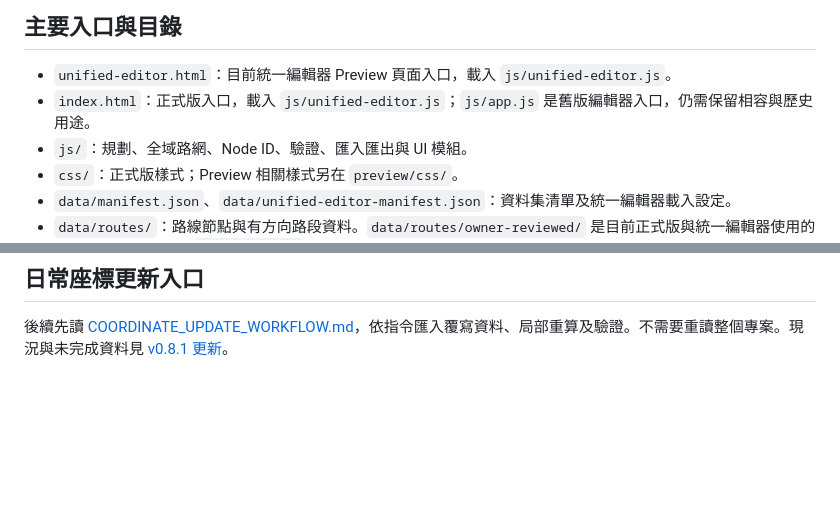
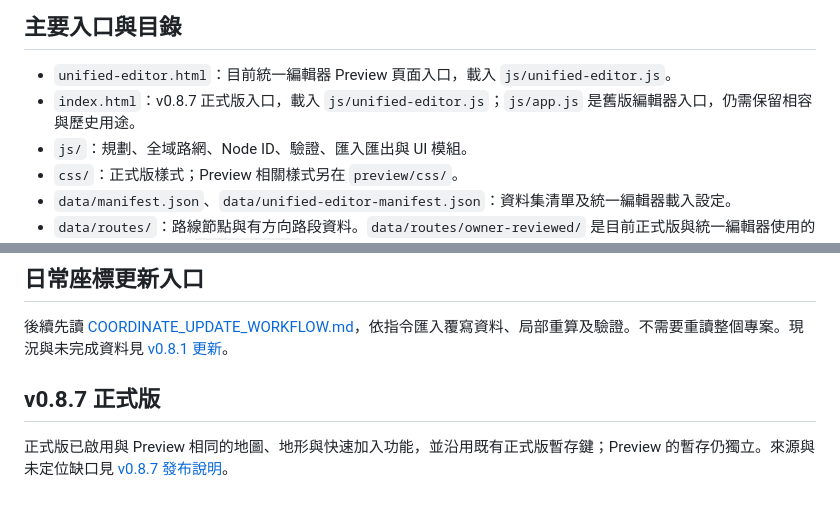
Before and after one commit to jkay-tw/mountain-planner, a Markdown page: docs/PROJECT_GUIDE.md, 2 parts joined by grey strips. Rendered like a GitHub page; blank space fills up the shorter version.

Commit message:
Prepare v0.8.7 production release

```diff
--- a/docs/PROJECT_GUIDE.md
+++ b/docs/PROJECT_GUIDE.md
@@ -5,7 +5,7 @@
 ## 主要入口與目錄
 
 - `unified-editor.html`：目前統一編輯器 Preview 頁面入口，載入 `js/unified-editor.js`。
-- `index.html`：正式版入口，載入 `js/unified-editor.js`；`js/app.js` 是舊版編輯器入口，仍需保留相容與歷史用途。
+- `index.html`：v0.8.7 正式版入口，載入 `js/unified-editor.js`；`js/app.js` 是舊版編輯器入口，仍需保留相容與歷史用途。
 - `js/`：規劃、全域路網、Node ID、驗證、匯入匯出與 UI 模組。
 - `css/`：正式版樣式；Preview 相關樣式另在 `preview/css/`。
 - `data/manifest.json`、`data/unified-editor-manifest.json`：資料集清單及統一編輯器載入設定。
@@ -56,3 +56,7 @@
 ## 日常座標更新入口
 
 後續先讀 [COORDINATE_UPDATE_WORKFLOW.md](COORDINATE_UPDATE_WORKFLOW.md)，依指令匯入覆寫資料、局部重算及驗證。不需要重讀整個專案。現況與未完成資料見 [v0.8.1 更新](v0.8.1_COORDINATE_UPDATE_20261104.md)。
+
+## v0.8.7 正式版
+
+正式版已啟用與 Preview 相同的地圖、地形與快速加入功能，並沿用既有正式版暫存鍵；Preview 的暫存仍獨立。來源與未定位缺口見 [v0.8.7 發布說明](v0.8.7_RELEASE.md)。
```
